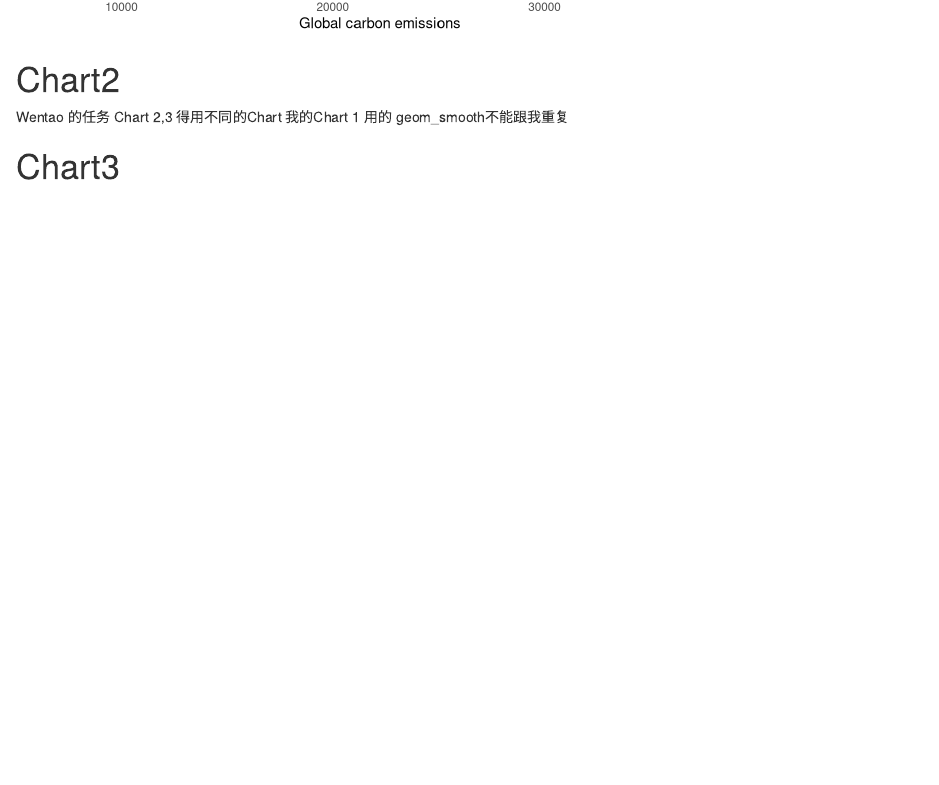
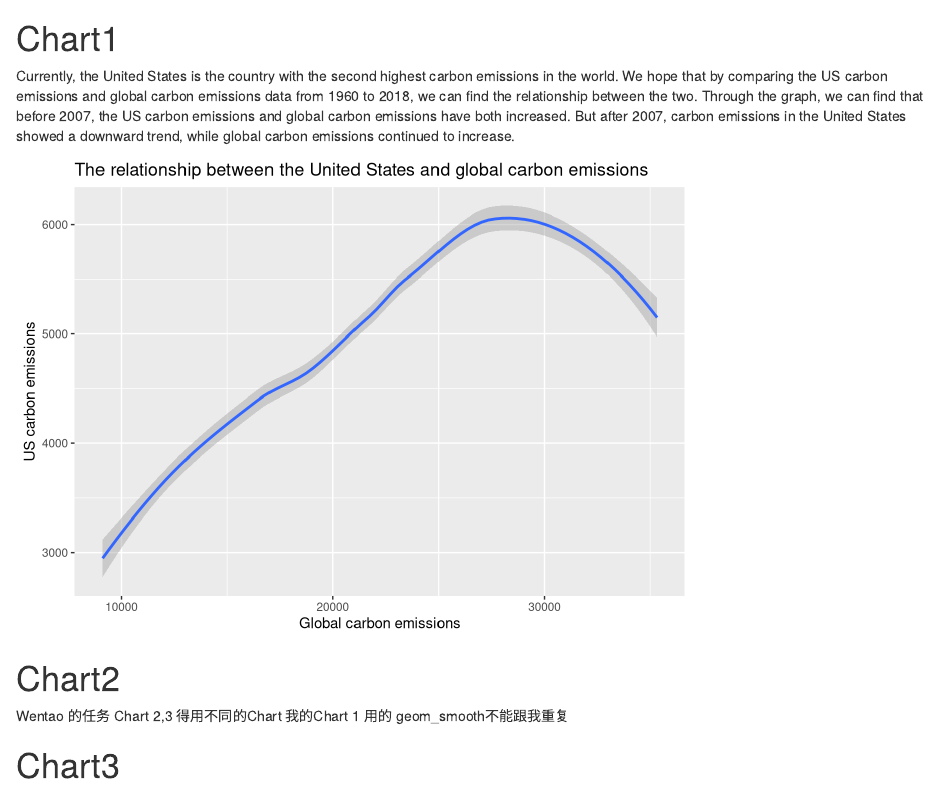
Before and after one commit to chrisjk868/INFO201-exp-analysis, an R Markdown document (index.Rmd): the page in a window 1100 px wide, from 1330 px down before the commit and from 820 px down after it. Rendered offline with R 4.5, knitr and Pandoc, with nearby package versions; some code elsewhere in the file could not run offline.

Commit message:
xyh part done

````diff
--- a/index.Rmd
+++ b/index.Rmd
@@ -39,7 +39,7 @@ The table above summarizes the information for our data set in descending order
 ```{r include=FALSE}
 source("scripts/chart1.R")
 ```
-
+Currently, the United States is the country with the second highest carbon emissions in the world. We hope that by comparing the US carbon emissions and global carbon emissions data from 1960 to 2018, we can find the relationship between the two. Through the graph, we can find that before 2007, the US carbon emissions and global carbon emissions have both increased. But after 2007, carbon emissions in the United States showed a downward trend, while global carbon emissions continued to increase.
 ```{r,echo=FALSE, message=FALSE,eval=TRUE}
 chart1_plot
 ```
````
